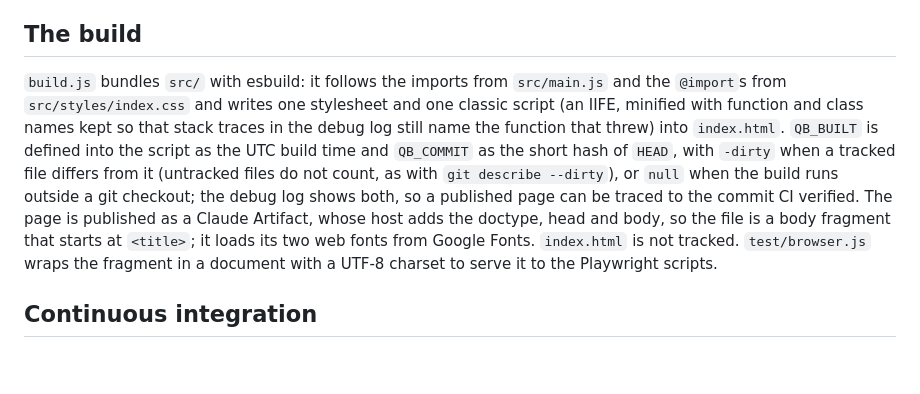
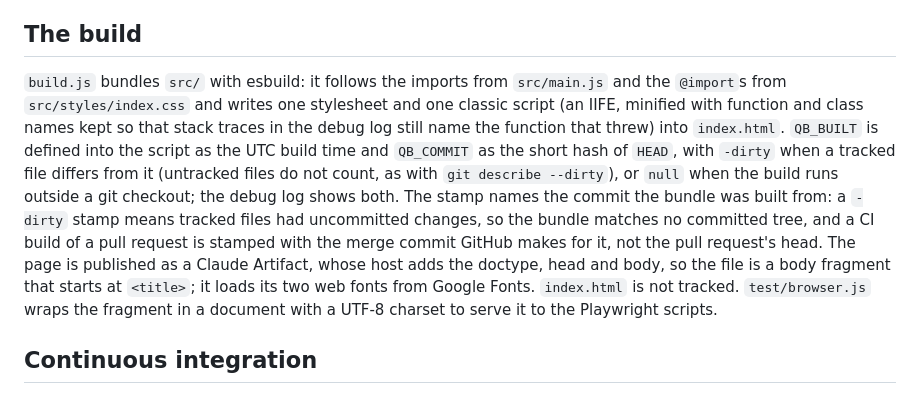
Before and after one commit to Quitch/wotr-queller-bot, a Markdown page: docs/development.md, the part around the change. GitHub-like rendering; blank space fills up the shorter version.

Commit message:
Say what the QB_COMMIT stamp does and does not prove
development.md claimed a published page "can be traced to the commit CI
verified". The stamp names the commit the bundle was built from;
"-dirty" means tracked files had uncommitted changes, so no committed
tree matches; and a CI build of a pull request runs on the merge commit
actions/checkout fetches for pull_request events (refs/pull/N/merge),
not the pull request's head.

Checked: build.js takes git rev-parse --short HEAD and adds -dirty from
git status --porcelain --untracked-files=no; prettier and markdownlint
accept the page.

Co-Authored-By: Claude Opus 5.5 <noreply@anthropic.com>

```diff
--- a/docs/development.md
+++ b/docs/development.md
@@ -45,7 +45,7 @@ A behaviour fix gets a scripted scenario in `test/verify.js`: a named function l
 
 ## The build
 
-`build.js` bundles `src/` with esbuild: it follows the imports from `src/main.js` and the `@import`s from `src/styles/index.css` and writes one stylesheet and one classic script (an IIFE, minified with function and class names kept so that stack traces in the debug log still name the function that threw) into `index.html`. `QB_BUILT` is defined into the script as the UTC build time and `QB_COMMIT` as the short hash of `HEAD`, with `-dirty` when a tracked file differs from it (untracked files do not count, as with `git describe --dirty`), or `null` when the build runs outside a git checkout; the debug log shows both, so a published page can be traced to the commit CI verified. The page is published as a Claude Artifact, whose host adds the doctype, head and body, so the file is a body fragment that starts at `<title>`; it loads its two web fonts from Google Fonts. `index.html` is not tracked. `test/browser.js` wraps the fragment in a document with a UTF-8 charset to serve it to the Playwright scripts.
+`build.js` bundles `src/` with esbuild: it follows the imports from `src/main.js` and the `@import`s from `src/styles/index.css` and writes one stylesheet and one classic script (an IIFE, minified with function and class names kept so that stack traces in the debug log still name the function that threw) into `index.html`. `QB_BUILT` is defined into the script as the UTC build time and `QB_COMMIT` as the short hash of `HEAD`, with `-dirty` when a tracked file differs from it (untracked files do not count, as with `git describe --dirty`), or `null` when the build runs outside a git checkout; the debug log shows both. The stamp names the commit the bundle was built from: a `-dirty` stamp means tracked files had uncommitted changes, so the bundle matches no committed tree, and a CI build of a pull request is stamped with the merge commit GitHub makes for it, not the pull request's head. The page is published as a Claude Artifact, whose host adds the doctype, head and body, so the file is a body fragment that starts at `<title>`; it loads its two web fonts from Google Fonts. `index.html` is not tracked. `test/browser.js` wraps the fragment in a document with a UTF-8 charset to serve it to the Playwright scripts.
 
 ## Continuous integration
 
```
